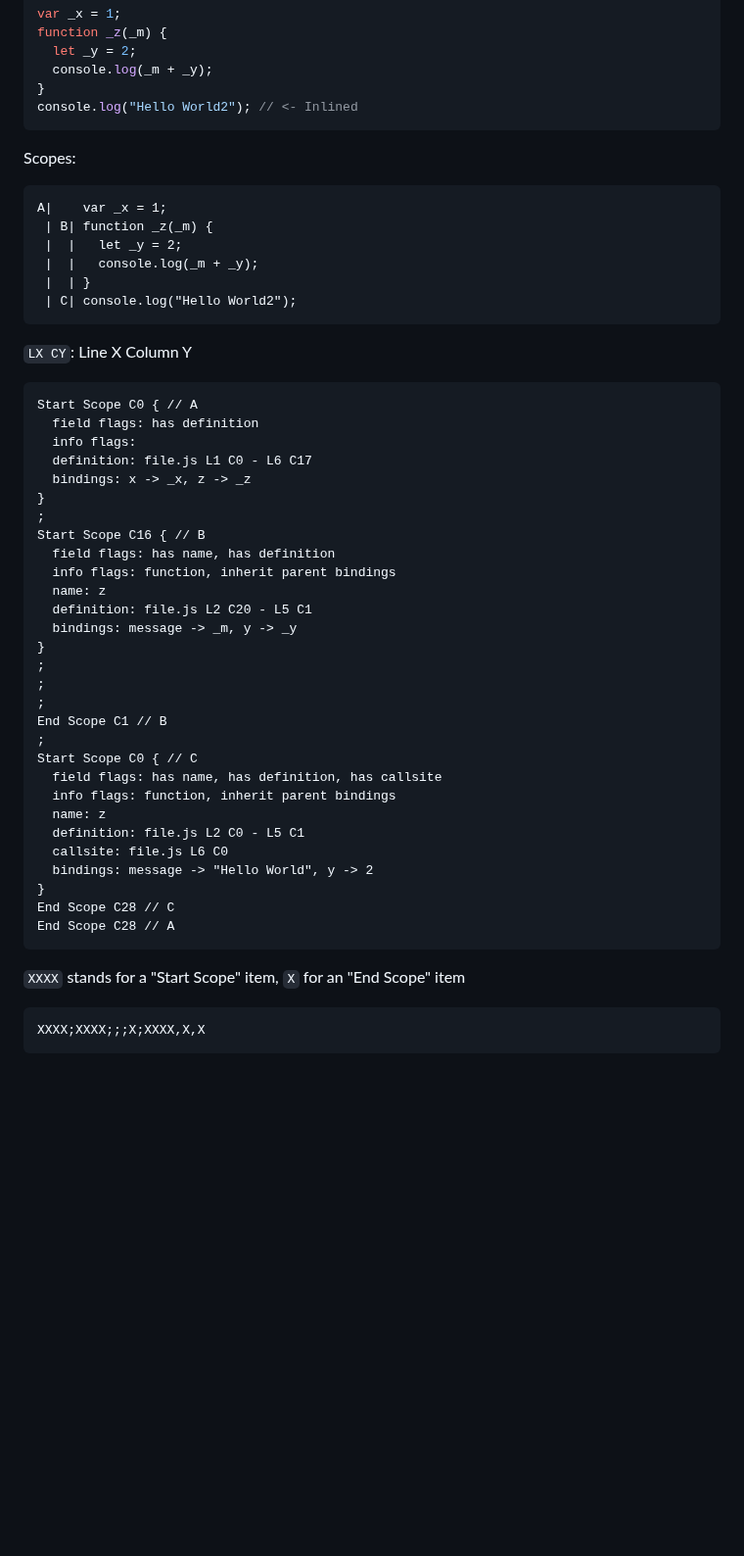
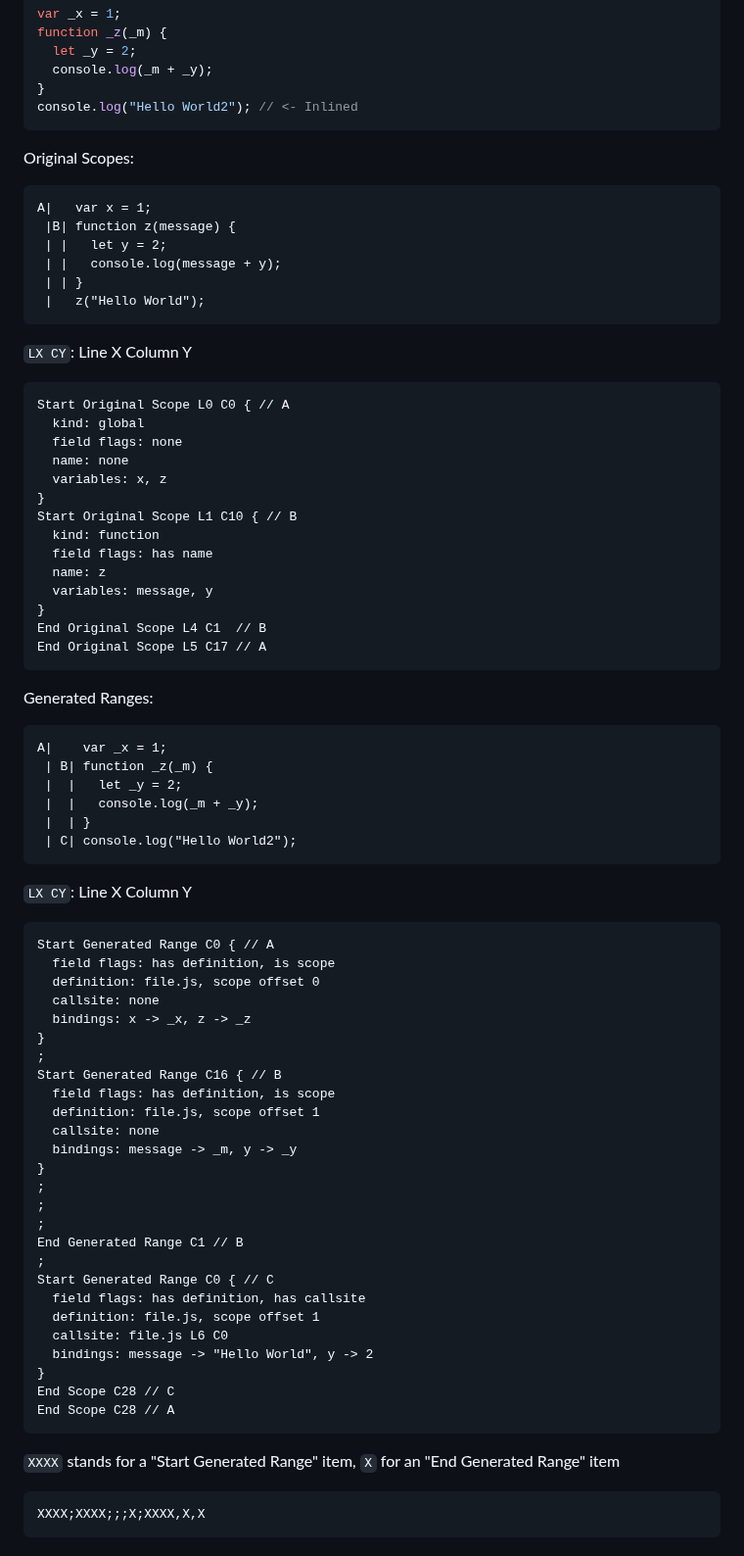
Before and after one commit to tc39/source-map, a Markdown page: proposals/scopes.md, the part around the change. Shown at 98% size. Rendered like a GitHub page; blank space fills up the shorter version.

Commit message:
Update the scopes proposal example for recent changes
  * Use "original scope" + "generated range" terminology
  * Update to use current flags & arguments

````diff
--- a/proposals/scopes.md
+++ b/proposals/scopes.md
@@ -293,7 +293,37 @@ function _z(_m) {
 console.log("Hello World2"); // <- Inlined
 ```
 
-Scopes:
+Original Scopes:
+
+```
+A|   var x = 1;
+ |B| function z(message) {
+ | |   let y = 2;
+ | |   console.log(message + y);
+ | | }
+ |   z("Hello World");
+```
+
+`LX CY`: Line X Column Y
+
+```
+Start Original Scope L0 C0 { // A
+  kind: global
+  field flags: none
+  name: none
+  variables: x, z
+}
+Start Original Scope L1 C10 { // B
+  kind: function
+  field flags: has name
+  name: z
+  variables: message, y
+}
+End Original Scope L4 C1  // B
+End Original Scope L5 C17 // A
+```
+
+Generated Ranges:
 
 ```
 A|    var _x = 1;
@@ -307,30 +337,27 @@ A|    var _x = 1;
 `LX CY`: Line X Column Y
 
 ```
-Start Scope C0 { // A
-  field flags: has definition
-  info flags:
-  definition: file.js L1 C0 - L6 C17
+Start Generated Range C0 { // A
+  field flags: has definition, is scope
+  definition: file.js, scope offset 0
+  callsite: none
   bindings: x -> _x, z -> _z
 }
 ;
-Start Scope C16 { // B
-  field flags: has name, has definition
-  info flags: function, inherit parent bindings
-  name: z
-  definition: file.js L2 C20 - L5 C1
+Start Generated Range C16 { // B
+  field flags: has definition, is scope
+  definition: file.js, scope offset 1
+  callsite: none
   bindings: message -> _m, y -> _y
 }
 ;
 ;
 ;
-End Scope C1 // B
+End Generated Range C1 // B
 ;
-Start Scope C0 { // C
-  field flags: has name, has definition, has callsite
-  info flags: function, inherit parent bindings
-  name: z
-  definition: file.js L2 C0 - L5 C1
+Start Generated Range C0 { // C
+  field flags: has definition, has callsite
+  definition: file.js, scope offset 1
   callsite: file.js L6 C0
   bindings: message -> "Hello World", y -> 2
 }
@@ -338,7 +365,7 @@ End Scope C28 // C
 End Scope C28 // A
 ```
 
-`XXXX` stands for a "Start Scope" item, `X` for an "End Scope" item
+`XXXX` stands for a "Start Generated Range" item, `X` for an "End Generated Range" item
 ```
 XXXX;XXXX;;;X;XXXX,X,X
 ```
````
